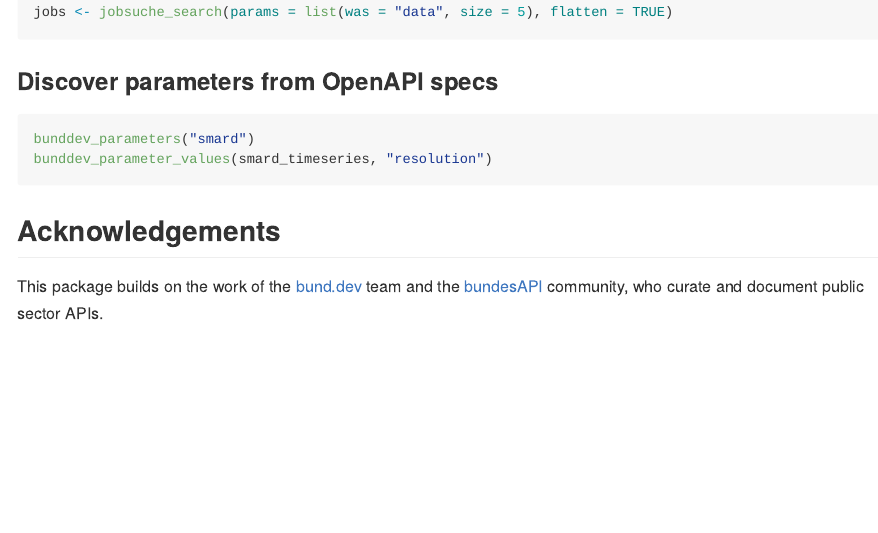
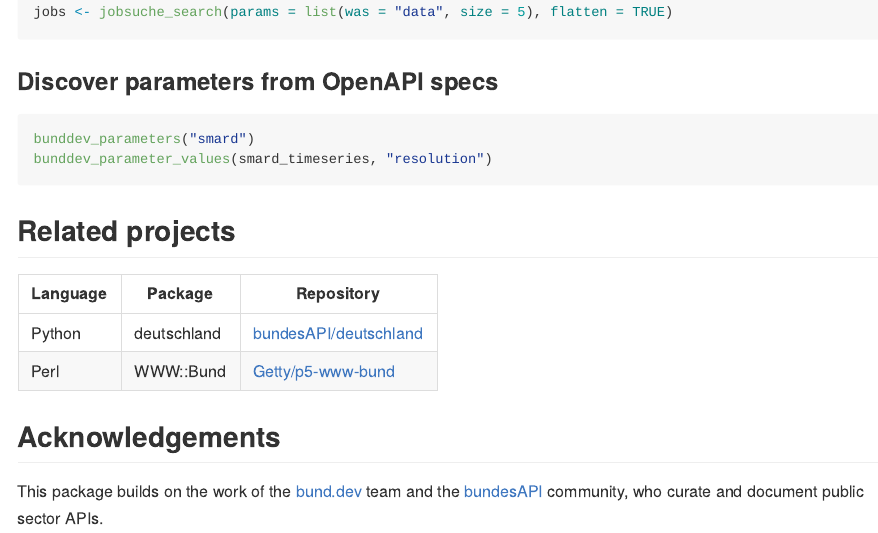
Before and after one commit to mchlbckr/bunddev, an R Markdown document (README.Rmd): the page in a window 1100 px wide, from 4490 px down. The pictures show the output file README.md that the author committed with the source, drawn offline in the style of GitHub; badge pictures from the web are left out.

Commit message:
Add related projects section to README
Link to Python (bundesAPI/deutschland) and Perl (Getty/p5-www-bund)
packages that also wrap bund.dev APIs.

Co-Authored-By: Claude Opus 4.6 <noreply@anthropic.com>

````diff
--- a/README.Rmd
+++ b/README.Rmd
@@ -187,6 +187,13 @@ bunddev_parameters("smard")
 bunddev_parameter_values(smard_timeseries, "resolution")
 ```
 
+## Related projects
+
+| Language | Package | Repository |
+|----------|---------|------------|
+| Python | deutschland | [bundesAPI/deutschland](https://github.com/bundesAPI/deutschland) |
+| Perl | WWW::Bund | [Getty/p5-www-bund](https://github.com/Getty/p5-www-bund) |
+
 ## Acknowledgements
 
 This package builds on the work of the [bund.dev](https://bund.dev) team and the
````
Also changed, not shown: README.md.
